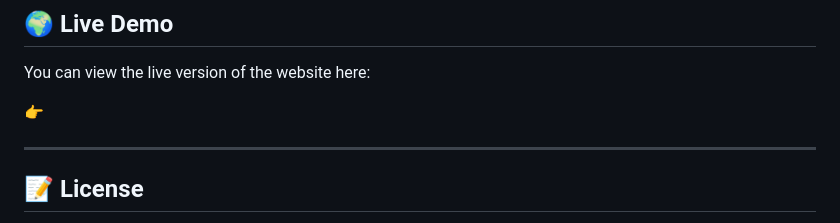
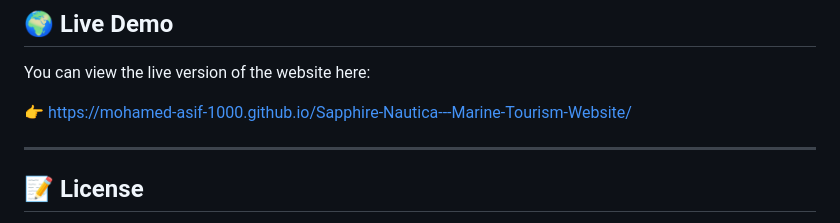
Before and after one commit to Mohamed-Asif-1000/Sapphire-Nautica---Marine-Tourism-Website, a Markdown page: README.md, the part around the change. Rendered like a GitHub page.

Commit message:
Updated README.md and added LICENSE

```diff
--- a/README.md
+++ b/README.md
@@ -127,7 +127,7 @@ cd Sapphire Nautica - Marine Tourism Website
 
 You can view the live version of the website here:
 
-👉 []()
+👉 [https://mohamed-asif-1000.github.io/Sapphire-Nautica---Marine-Tourism-Website/](https://mohamed-asif-1000.github.io/Sapphire-Nautica---Marine-Tourism-Website/)
 
 ---
 
```
